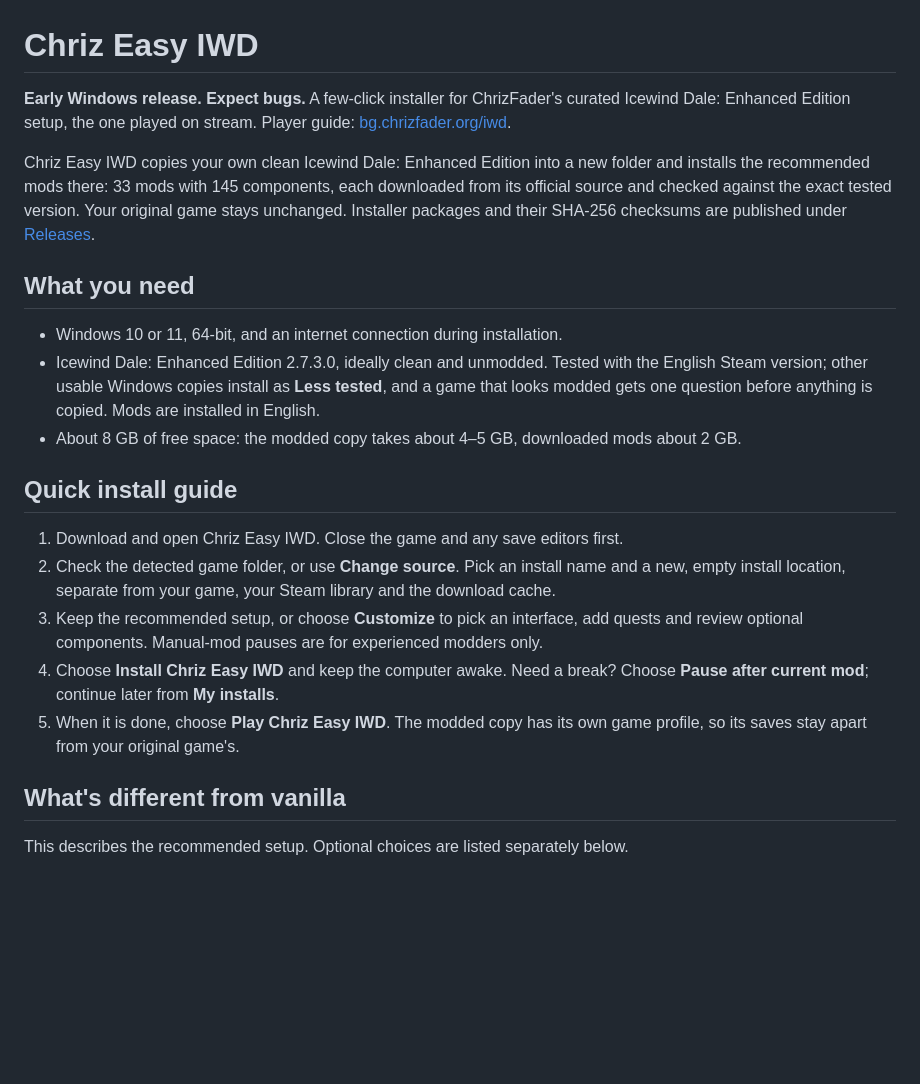
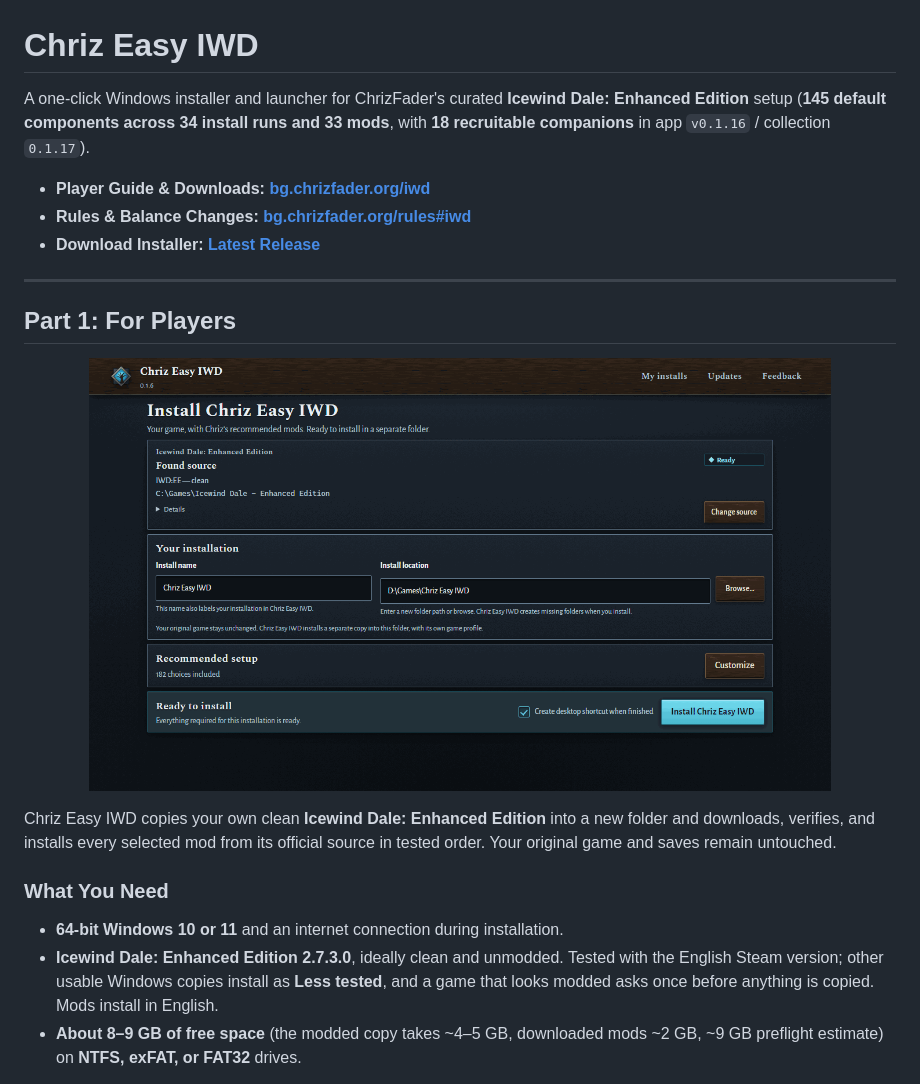
Before and after one commit to Chrizhermann/chriz-easy-iwd, a Markdown page: README.md, the part around one of its changes. Drawn GitHub-style; pictures changed too: docs/images/ceiwd-install.png (added); blank space fills up the shorter version.

Commit message:
docs: add MIT LICENSE and refactor two-part player README with screenshot

```diff
--- a/README.md
+++ b/README.md
@@ -1,36 +1,24 @@
 # Chriz Easy IWD
 
-**Early Windows release. Expect bugs.** A few-click installer for ChrizFader's curated
-Icewind Dale: Enhanced Edition setup, the one played on stream. Player guide:
-[bg.chrizfader.org/iwd](https://bg.chrizfader.org/iwd).
+A one-click Windows installer and launcher for ChrizFader's curated **Icewind Dale: Enhanced Edition** setup (**145 default components across 34 install runs and 33 mods**, with **18 recruitable companions** in app `v0.1.16` / collection `0.1.17`).
 
-Chriz Easy IWD copies your own clean Icewind Dale: Enhanced Edition into a new folder and
-installs the recommended mods there: 33 mods with 145 components, each downloaded from its
-official source and checked against the exact tested version. Your original game stays
-unchanged. Installer packages and their SHA-256 checksums are published under
-[Releases](https://github.com/Chrizhermann/chriz-easy-iwd/releases).
+- **Player Guide & Downloads:** **[bg.chrizfader.org/iwd](https://bg.chrizfader.org/iwd)**
+- **Rules & Balance Changes:** **[bg.chrizfader.org/rules#iwd](https://bg.chrizfader.org/rules#iwd)**
+- **Download Installer:** **[Latest Release](https://github.com/Chrizhermann/chriz-easy-iwd/releases/latest)**
 
-## What you need
+---
 
-- Windows 10 or 11, 64-bit, and an internet connection during installation.
-- Icewind Dale: Enhanced Edition 2.7.3.0, ideally clean and unmodded. Tested with the English
-  Steam version; other usable Windows copies install as **Less tested**, and a game that looks
-  modded gets one question before anything is copied. Mods are installed in English.
-- About 8 GB of free space: the modded copy takes about 4–5 GB, downloaded mods about 2 GB.
+## Part 1: For Players
 
-## Quick install guide
+<p align="center">
+  <img src="docs/images/ceiwd-install.png" alt="Chriz Easy IWD Kuldahar theme install screen" width="85%" />
+</p>
 
-1. Download and open Chriz Easy IWD. Close the game and any save editors first.
-2. Check the detected game folder, or use **Change source**. Pick an install name and a new,
-   empty install location, separate from your game, your Steam library and the download cache.
-3. Keep the recommended setup, or choose **Customize** to pick an interface, add quests and
-   review optional components. Manual-mod pauses are for experienced modders only.
-4. Choose **Install Chriz Easy IWD** and keep the computer awake. Need a break? Choose
-   **Pause after current mod**; continue later from **My installs**.
-5. When it is done, choose **Play Chriz Easy IWD**. The modded copy has its own game profile,
-   so its saves stay apart from your original game's.
+Chriz Easy IWD copies your own clean **Icewind Dale: Enhanced Edition** into a new folder and downloads, verifies, and installs every selected mod from its official source in tested order. Your original game and saves remain untouched.
 
-## What's different from vanilla
+### What You Need
 
-This describes the recommended setup. Optional choices are listed separately below.
+- **64-bit Windows 10 or 11** and an internet connection during installation.
+- **Icewind Dale: Enhanced Edition 2.7.3.0**, ideally clean and unmodded. Tested with the English Steam version; other usable Windows copies install as **Less tested**, and a game that looks modded asks once before anything is copied. Mods install in English.
+- **About 8–9 GB of free space** (the modded copy takes ~4–5 GB, downloaded mods ~2 GB, ~9 GB preflight estimate) on **NTFS, exFAT, or FAT32** drives.
 
```
Also changed, not shown: other parts of README.md (+40 -122 lines), 1 other file.
